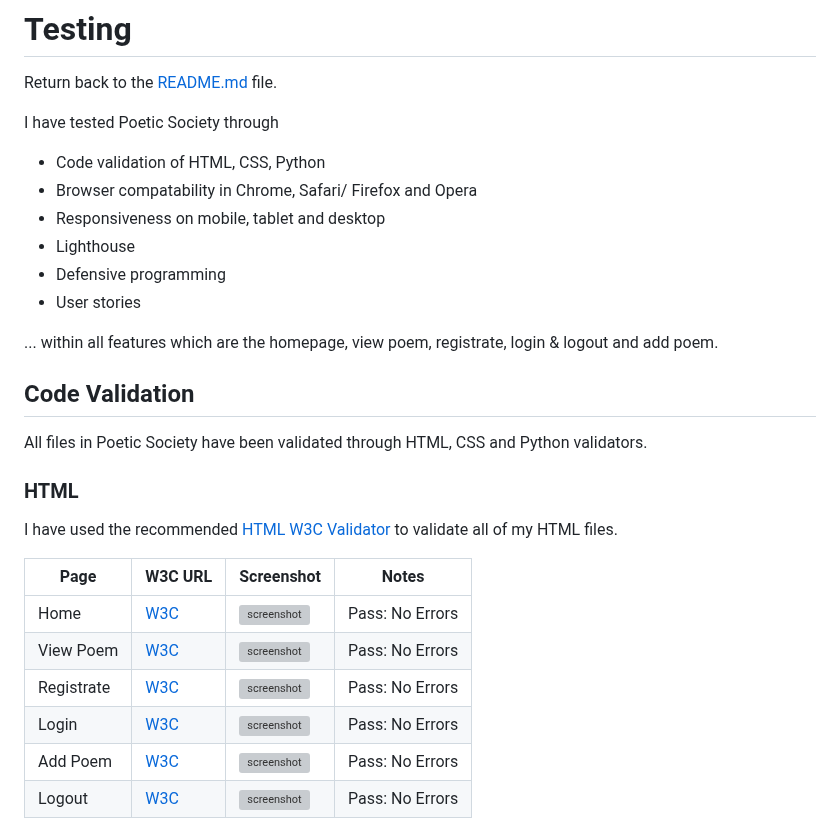
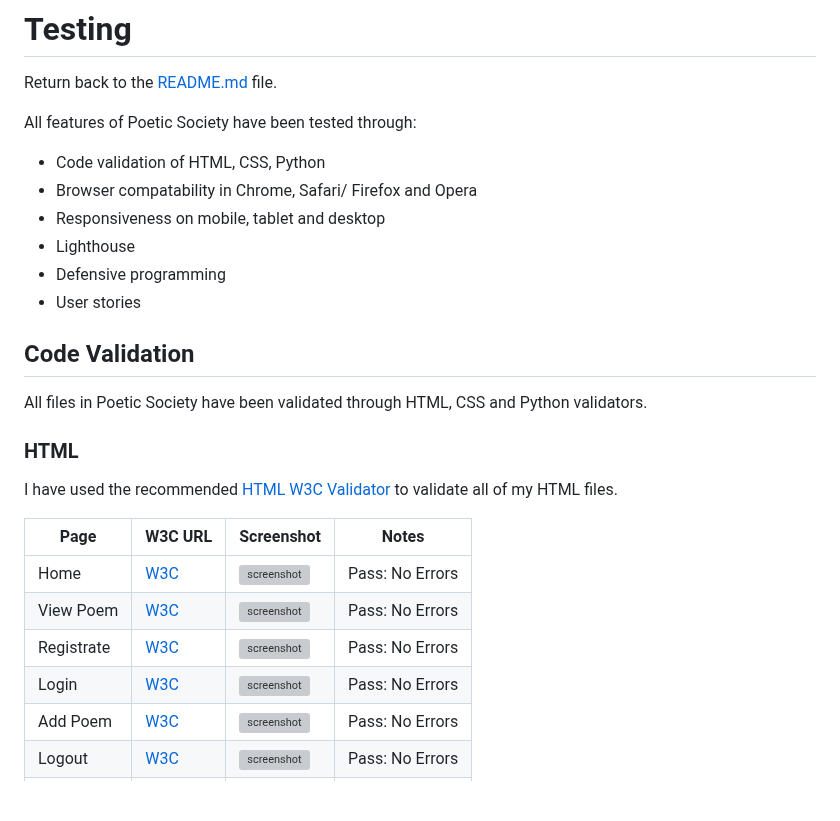
Before and after one commit to ilswh/poetic-society, a Markdown page: TESTING.md, the part around one of its changes. Drawn GitHub-style; blank space fills up the shorter version; grey boxes are pictures that could not be loaded.

Commit message:
Testing: edit descriptive text and add links

```diff
--- a/TESTING.md
+++ b/TESTING.md
@@ -2,15 +2,13 @@
 
 Return back to the [README.md](README.md) file.
 
-I have tested Poetic Society through
+All features of Poetic Society have been tested through:
 - Code validation of HTML, CSS, Python
 - Browser compatability in Chrome, Safari/ Firefox and Opera
 - Responsiveness on mobile, tablet and desktop
 - Lighthouse
 - Defensive programming
 -  User stories
-
-... within all features which are the homepage, view poem, registrate, login & logout and add poem.
 
 ## Code Validation
 
```
Also changed, not shown: other parts of TESTING.md (+8 -5 lines).
